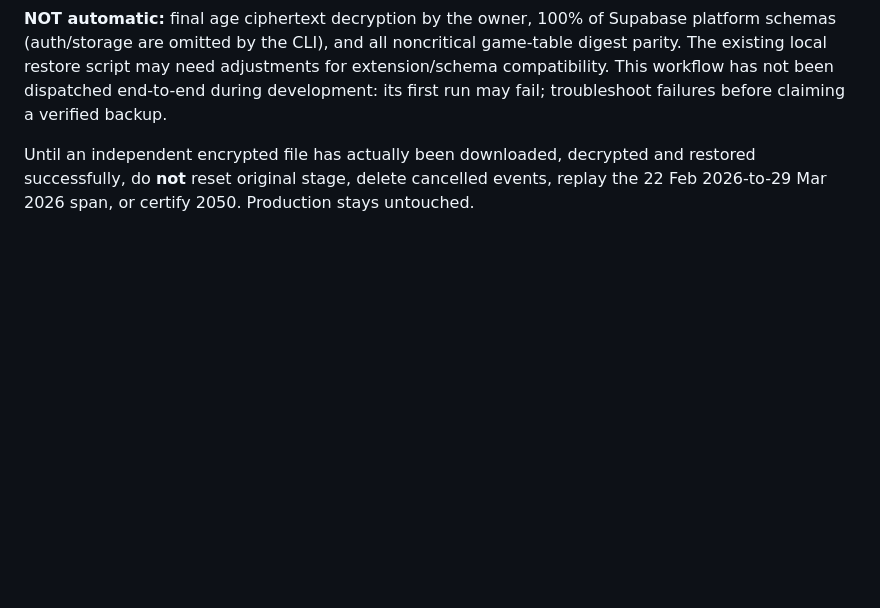
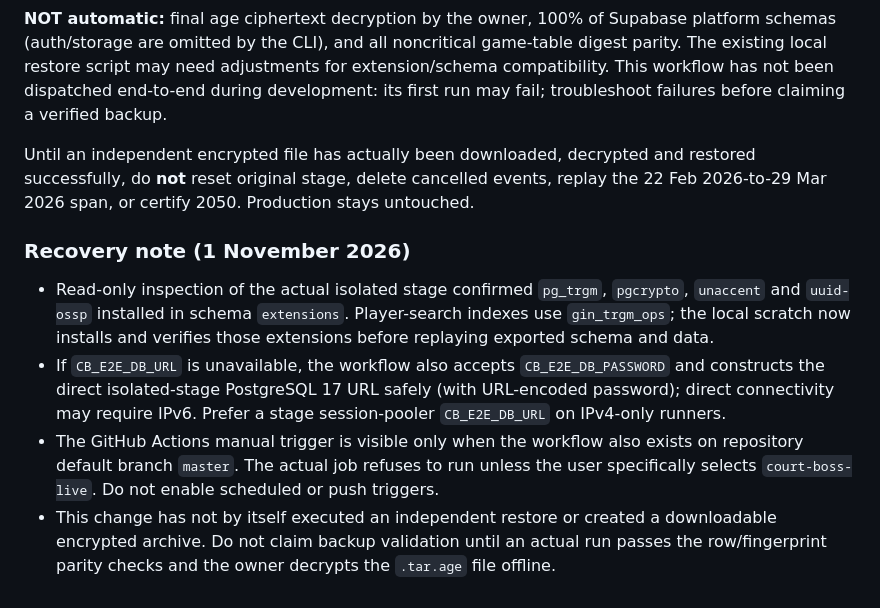
Before and after one commit to AnthonyLulu/Spotify-tracker, a Markdown page: qa/world-2050/manual-stage-backup-v114.md, the part around the change. Rendered like a GitHub page; blank space fills up the shorter version.

Commit message:
docs: record stage pg_trgm extension repair and manual-run requirements

```diff
--- a/qa/world-2050/manual-stage-backup-v114.md
+++ b/qa/world-2050/manual-stage-backup-v114.md
@@ -22,3 +22,10 @@ Automatic: source stage ID and zero private saves; full schema/data/roles SQL du
 **NOT automatic:** final age ciphertext decryption by the owner, 100% of Supabase platform schemas (auth/storage are omitted by the CLI), and all noncritical game-table digest parity. The existing local restore script may need adjustments for extension/schema compatibility. This workflow has not been dispatched end-to-end during development: its first run may fail; troubleshoot failures before claiming a verified backup.
 
 Until an independent encrypted file has actually been downloaded, decrypted and restored successfully, do **not** reset original stage, delete cancelled events, replay the 22 Feb 2026-to-29 Mar 2026 span, or certify 2050. Production stays untouched.
+
+### Recovery note (1 November 2026)
+
+- Read-only inspection of the actual isolated stage confirmed `pg_trgm`, `pgcrypto`, `unaccent` and `uuid-ossp` installed in schema `extensions`. Player-search indexes use `gin_trgm_ops`; the local scratch now installs and verifies those extensions before replaying exported schema and data.
+- If `CB_E2E_DB_URL` is unavailable, the workflow also accepts `CB_E2E_DB_PASSWORD` and constructs the direct isolated-stage PostgreSQL 17 URL safely (with URL-encoded password); direct connectivity may require IPv6. Prefer a stage session-pooler `CB_E2E_DB_URL` on IPv4-only runners.
+- The GitHub Actions manual trigger is visible only when the workflow also exists on repository default branch `master`. The actual job refuses to run unless the user specifically selects `court-boss-live`. Do not enable scheduled or push triggers.
+- This change has not by itself executed an independent restore or created a downloadable encrypted archive. Do not claim backup validation until an actual run passes the row/fingerprint parity checks and the owner decrypts the `.tar.age` file offline.
```
